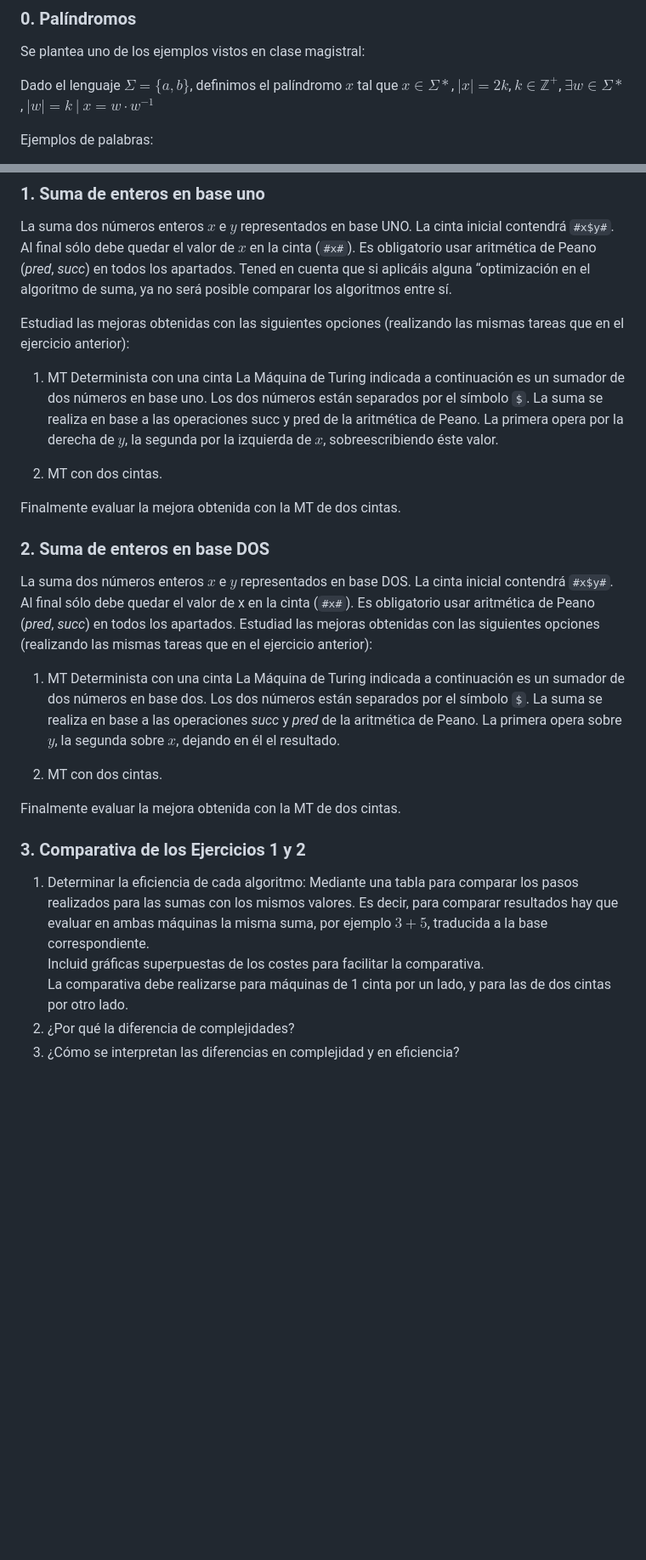
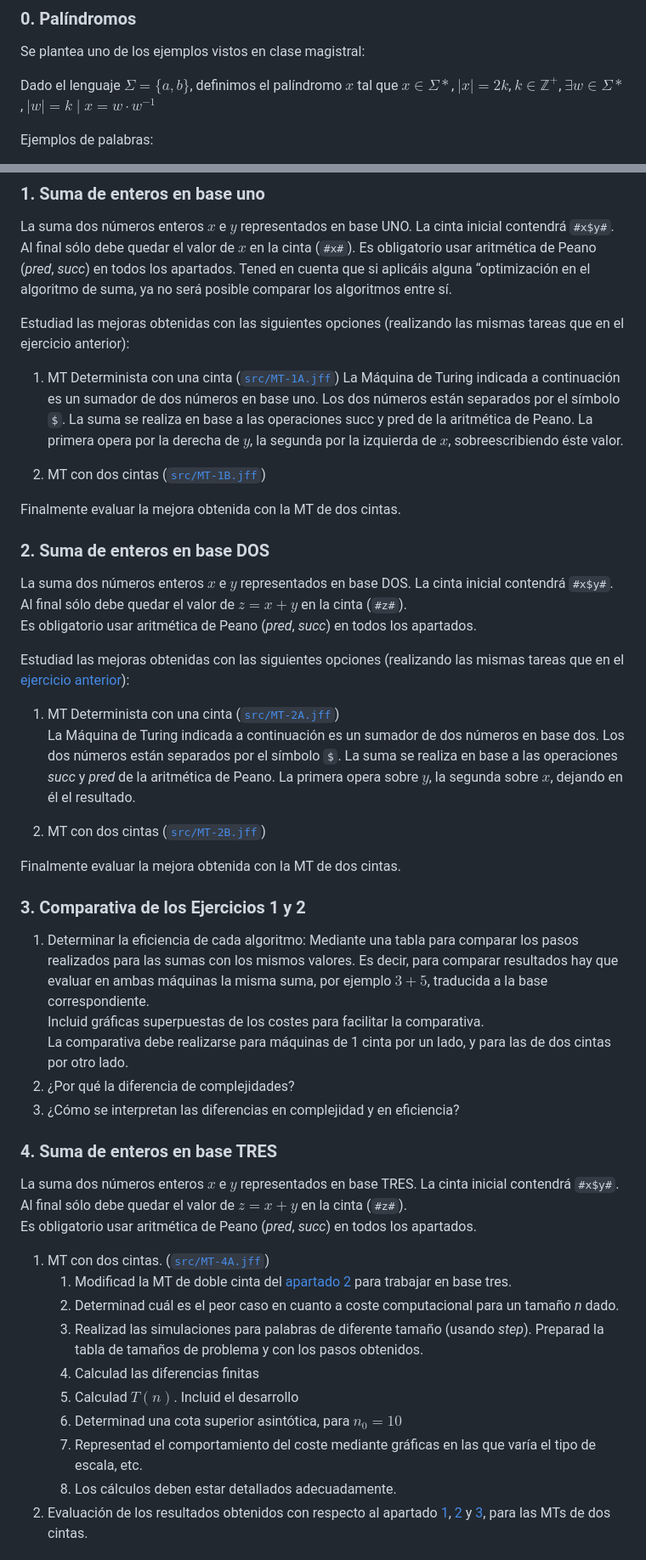
Before and after one commit to ldcas-uc3m/TAC-P1, a Markdown page: README.md, 2 parts joined by grey strips. Shown at 85% size. GitHub-like rendering; blank space fills up the shorter version.

```diff
--- a/README.md
+++ b/README.md
@@ -22,7 +22,7 @@ No se recomienda el uso de _Building Block_ por los problemas que puede causar.
 ### 0. Palíndromos
 Se plantea uno de los ejemplos vistos en clase magistral:
 
-Dado el lenguaje $\Sigma = \{a, b\}$, definimos el palíndromo $x$ tal que $x \in \Sigma*$, $|x| = 2k$, $k \in 	\mathbb{Z}^+$, $\exists w \in \Sigma*$, $|w| = k\ |\ x = w \cdot w^{-1}$
+Dado el lenguaje $\Sigma = \{a, b\}$, definimos el palíndromo $x$ tal que $x \in \Sigma*$, $|x| = 2k$, $k \in 	\mathbb{Z}^+$, $\exists w \in \Sigma*$, $|w| = k \mid x = w \cdot w^{-1}$
 
 Ejemplos de palabras:
 - Válidas: λ, aa, bb, aaaa, bbbb, abba, baab, aaaaaa, aabbaa
@@ -41,21 +41,24 @@ Realizar las siguientes tareas para una MT determinista de 1 cinta ([`src/MT-0A.
 La suma dos números enteros $x$ e $y$ representados en base UNO. La cinta inicial contendrá `#x$y#`. Al final sólo debe quedar el valor de $x$ en la cinta (`#x#`). Es obligatorio usar aritmética de Peano (_pred_, _succ_) en todos los apartados. Tened en cuenta que si aplicáis alguna “optimización en el algoritmo de suma, ya no será posible comparar los algoritmos entre sí.
 
 Estudiad las mejoras obtenidas con las siguientes opciones (realizando las mismas tareas que en el ejercicio anterior):
-1. MT Determinista con una cinta
+1. MT Determinista con una cinta ([`src/MT-1A.jff`](src/MT-1A.jff))
 La Máquina de Turing indicada a continuación es un sumador de dos números en base uno. Los dos números están separados por el símbolo `$`. La suma se realiza en base a las operaciones succ y pred de la aritmética de Peano. La primera opera por la derecha de $y$, la segunda por la izquierda de $x$, sobreescribiendo éste valor.
 
 <!-- TODO: image -->
-2. MT con dos cintas.
+2. MT con dos cintas ([`src/MT-1B.jff`](src/MT-1B.jff))
 
 Finalmente evaluar la mejora obtenida con la MT de dos cintas.
 
 
 ### 2. Suma de enteros en base DOS
-La suma dos números enteros $x$ e $y$ representados en base DOS. La cinta inicial contendrá `#x$y#`. Al final sólo debe quedar el valor de x en la cinta (`#x#`). Es obligatorio usar aritmética de Peano (_pred_, _succ_) en todos los apartados. Estudiad las mejoras obtenidas con las siguientes opciones (realizando las mismas tareas que en el ejercicio anterior):
-1. MT Determinista con una cinta
+La suma dos números enteros $x$ e $y$ representados en base DOS. La cinta inicial contendrá `#x$y#`. Al final sólo debe quedar el valor de $z=x+y$ en la cinta (`#z#`).
+Es obligatorio usar aritmética de Peano (_pred_, _succ_) en todos los apartados.
+
+Estudiad las mejoras obtenidas con las siguientes opciones (realizando las mismas tareas que en el [ejercicio anterior](#1-suma-de-enteros-en-base-uno)):
+1. MT Determinista con una cinta ([`src/MT-2A.jff`](src/MT-2A.jff))
 La Máquina de Turing indicada a continuación es un sumador de dos números en base dos. Los dos números están separados por el símbolo `$`. La suma se realiza en base a las operaciones _succ_ y _pred_ de la aritmética de Peano. La primera opera sobre $y$, la segunda sobre $x$, dejando en él el resultado.
 <!-- TODO: image -->
-2. MT con dos cintas.
+2. MT con dos cintas ([`src/MT-2B.jff`](src/MT-2B.jff))
 
 Finalmente evaluar la mejora obtenida con la MT de dos cintas.
 
@@ -67,3 +70,21 @@ Incluid gráficas superpuestas de los costes para facilitar la comparativa.
 La comparativa debe realizarse para máquinas de 1 cinta por un lado, y para las de dos cintas por otro lado.
 2. ¿Por qué la diferencia de complejidades?
 3. ¿Cómo se interpretan las diferencias en complejidad y en eficiencia?
+
+
+### 4. Suma de enteros en base TRES
+La suma dos números enteros $x$ e $y$ representados en base TRES. La cinta inicial contendrá `#x$y#`. Al final sólo debe quedar el valor de $z=x+y$ en la cinta (`#z#`).
+Es obligatorio usar aritmética de Peano (_pred_, _succ_) en todos los apartados.
+
+1. MT con dos cintas. ([`src/MT-4A.jff`](src/MT-4A.jff))
+   1. Modificad la MT de doble cinta del [apartado 2](#2-suma-de-enteros-en-base-dos) para trabajar en base tres.
+   2. Determinad cuál es el peor caso en cuanto a coste computacional para un tamaño _n_ dado.
+   3. Realizad las simulaciones para palabras de diferente tamaño (usando _step_). Preparad la tabla de tamaños de problema y con los pasos obtenidos.
+   4. Calculad las diferencias finitas
+   5. Calculad $T(n)$. Incluid el desarrollo
+   6. Determinad una cota superior asintótica, para $n_0 = 10$
+   7. Representad el comportamiento del coste mediante gráficas en las que varía el tipo de escala, etc.
+   8. Los cálculos deben estar detallados adecuadamente.
+2. Evaluación de los resultados obtenidos con respecto al apartado [1](#1-suma-de-enteros-en-base-uno), [2](#2-suma-de-enteros-en-base-dos) y [3](#3-comparativa-de-los-ejercicios-1-y-2), para las MTs de dos cintas.
+
+
```
Also changed, not shown: other parts of README.md (+53 -2 lines).
